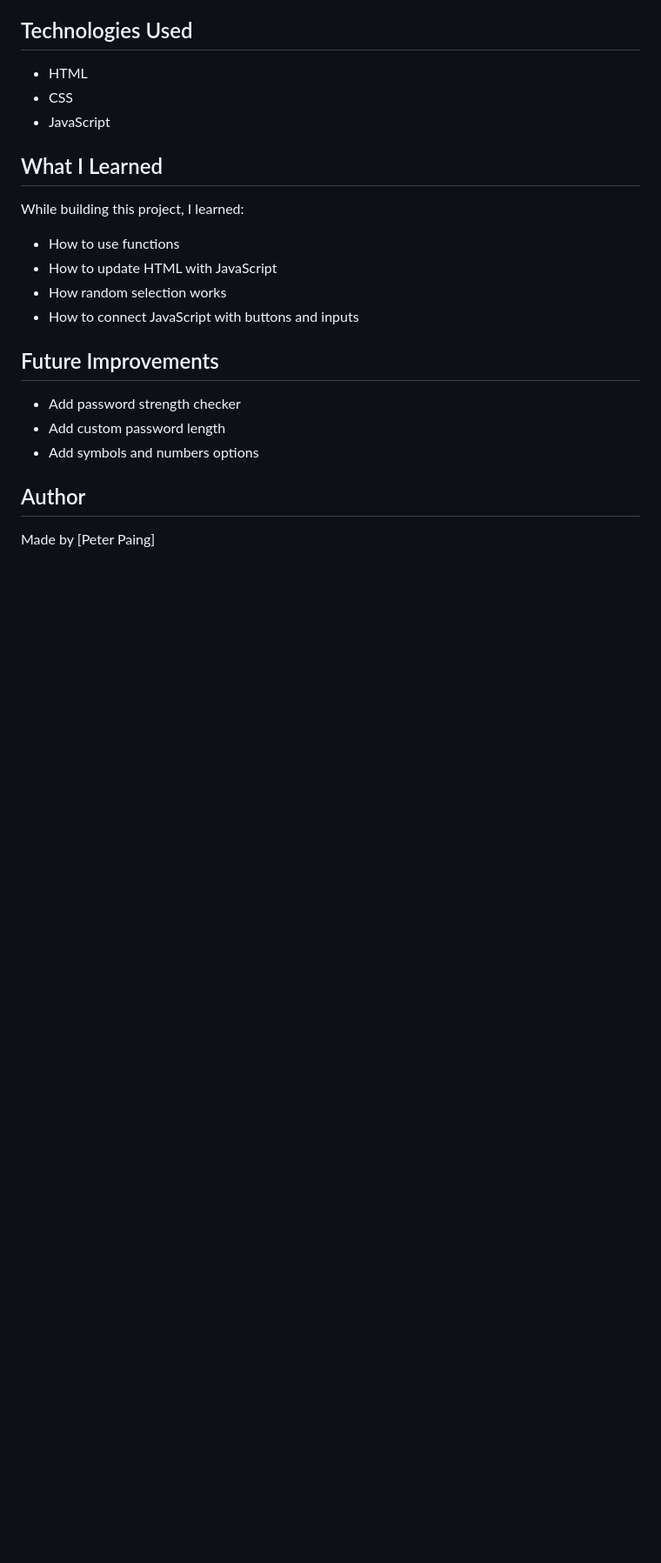
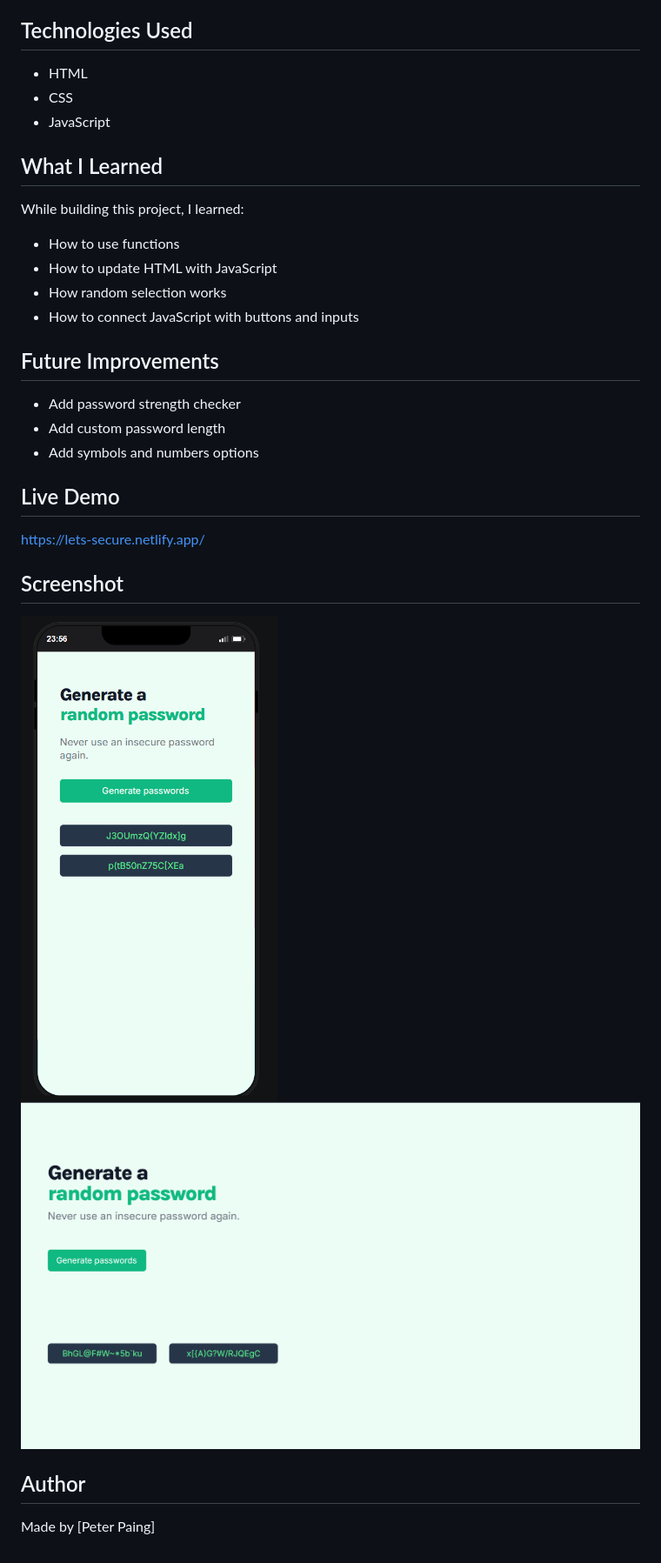
Before and after one commit to peterpaing/strong-password-generator, a Markdown page: README.md, the part around the change. Shown at 87% size. GitHub-like rendering; pictures changed too: mobileVersion.png (added), pcVersion.png (added); blank space fills up the shorter version.

Commit message:
Update README with device images

```diff
--- a/README.md
+++ b/README.md
@@ -30,6 +30,11 @@ While building this project, I learned:
 - Add password strength checker
 - Add custom password length
 - Add symbols and numbers options
+## Live Demo
+https://lets-secure.netlify.app/
 
+## Screenshot
+![password generator mobile version screenshot](mobileVersion.png)
+![password generator pc version screenshot](pcVersion.png)
 ## Author
 Made by [Peter Paing]
```
